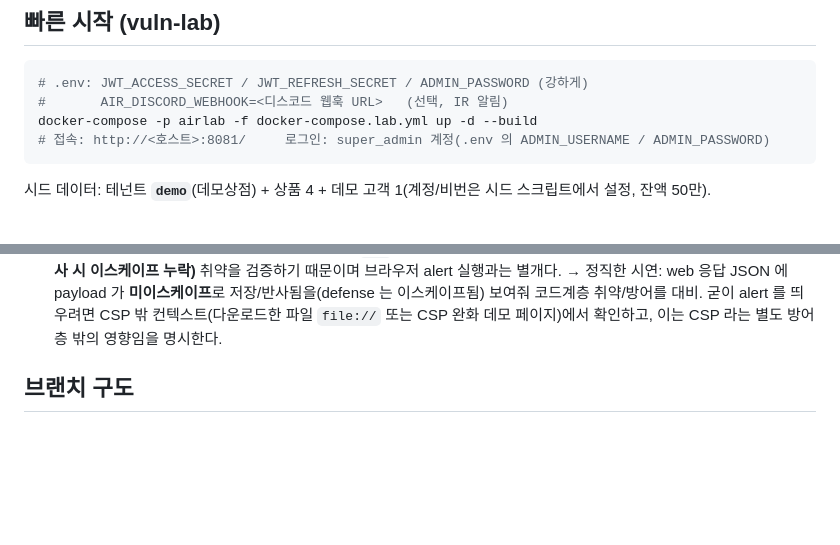
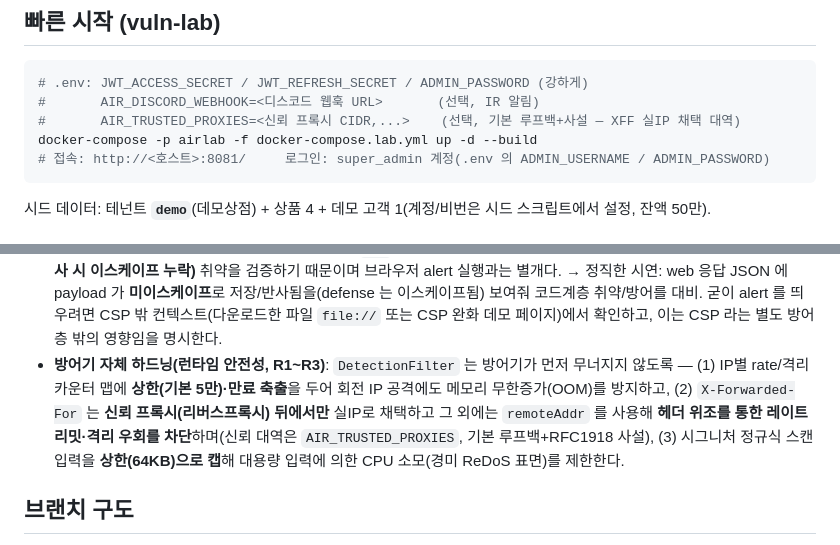
Before and after one commit to AIRsecu/AIR, a Markdown page: README.md, 2 parts joined by grey strips. Drawn GitHub-style; blank space fills up the shorter version.

Commit message:
docs(air): README 에 방어기 하드닝(R1~R3)·AIR_TRUSTED_PROXIES 반영
DetectionFilter 런타임 안전성 하드닝(카운터맵 OOM 축출 / XFF 신뢰프록시 게이트 /
스캔 64KB 캡)을 보안 특성과 한계 절에 명시. 빠른시작 .env 에 AIR_TRUSTED_PROXIES 추가.

Co-Authored-By: Claude Opus 4.8 (1M context) <noreply@anthropic.com>
Claude-Session: https://claude.ai/code/session_01DXGZkD4SW92WsohgUPZf9L

````diff
--- a/README.md
+++ b/README.md
@@ -66,7 +66,8 @@ GET  /api/v1/air/rules  · POST · DELETE /rules/{id}   # 런타임 동적 룰
 
 ```bash
 # .env: JWT_ACCESS_SECRET / JWT_REFRESH_SECRET / ADMIN_PASSWORD (강하게)
-#       AIR_DISCORD_WEBHOOK=<디스코드 웹훅 URL>   (선택, IR 알림)
+#       AIR_DISCORD_WEBHOOK=<디스코드 웹훅 URL>       (선택, IR 알림)
+#       AIR_TRUSTED_PROXIES=<신뢰 프록시 CIDR,...>    (선택, 기본 루프백+사설 — XFF 실IP 채택 대역)
 docker-compose -p airlab -f docker-compose.lab.yml up -d --build
 # 접속: http://<호스트>:8081/     로그인: super_admin 계정(.env 의 ADMIN_USERNAME / ADMIN_PASSWORD)
 ```
@@ -112,6 +113,12 @@ docker-compose -p airlab -f docker-compose.lab.yml up -d --build
   → 정직한 시연: web 응답 JSON 에 payload 가 **미이스케이프**로 저장/반사됨을(defense 는 이스케이프됨) 보여줘
   코드계층 취약/방어를 대비. 굳이 alert 를 띄우려면 CSP 밖 컨텍스트(다운로드한 파일 `file://` 또는 CSP 완화
   데모 페이지)에서 확인하고, 이는 CSP 라는 별도 방어층 밖의 영향임을 명시한다.
+- **방어기 자체 하드닝(런타임 안전성, R1~R3)**: `DetectionFilter` 는 방어기가 먼저 무너지지 않도록 —
+  (1) IP별 rate/격리 카운터 맵에 **상한(기본 5만)·만료 축출**을 두어 회전 IP 공격에도 메모리
+  무한증가(OOM)를 방지하고, (2) `X-Forwarded-For` 는 **신뢰 프록시(리버스프록시) 뒤에서만** 실IP로 채택하고
+  그 외에는 `remoteAddr` 를 사용해 **헤더 위조를 통한 레이트리밋·격리 우회를 차단**하며(신뢰 대역은
+  `AIR_TRUSTED_PROXIES`, 기본 루프백+RFC1918 사설), (3) 시그니처 정규식 스캔 입력을 **상한(64KB)으로 캡**해
+  대용량 입력에 의한 CPU 소모(경미 ReDoS 표면)를 제한한다.
 
 ## 브랜치 구도
 
````
